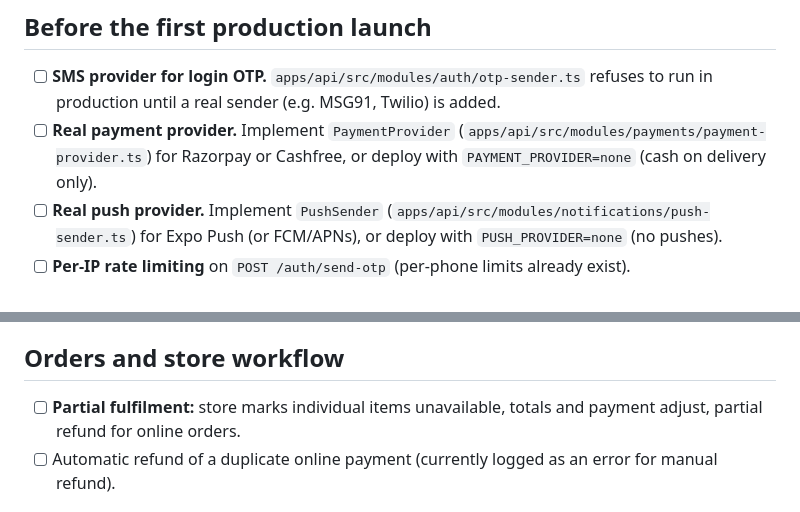
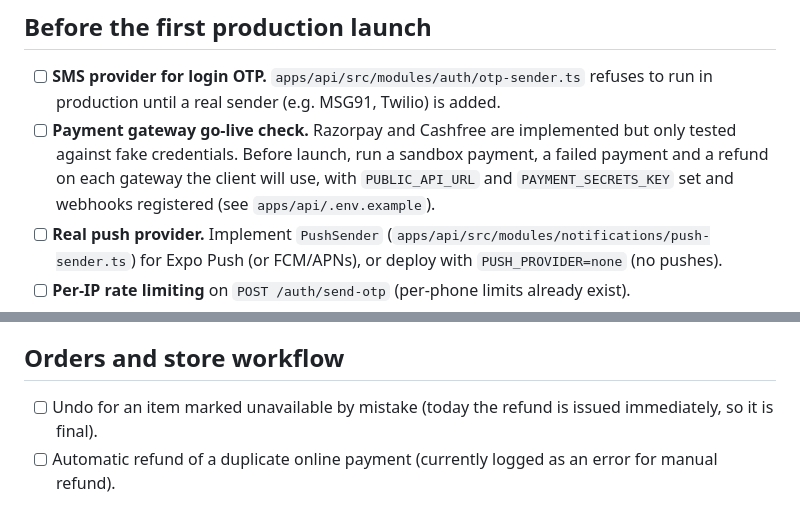
Before and after one commit to piyushGupta20/grocery-app-monorepo, a Markdown page: TODO.md, 2 parts joined by grey strips. Rendered like a GitHub page.

```diff
--- a/TODO.md
+++ b/TODO.md
@@ -5,7 +5,7 @@ Items intentionally postponed to finish the B1 MVP first. Move an item into acti
 ## Before the first production launch
 
 - [ ] **SMS provider for login OTP.** `apps/api/src/modules/auth/otp-sender.ts` refuses to run in production until a real sender (e.g. MSG91, Twilio) is added.
-- [ ] **Real payment provider.** Implement `PaymentProvider` (`apps/api/src/modules/payments/payment-provider.ts`) for Razorpay or Cashfree, or deploy with `PAYMENT_PROVIDER=none` (cash on delivery only).
+- [ ] **Payment gateway go-live check.** Razorpay and Cashfree are implemented but only tested against fake credentials. Before launch, run a sandbox payment, a failed payment and a refund on each gateway the client will use, with `PUBLIC_API_URL` and `PAYMENT_SECRETS_KEY` set and webhooks registered (see `apps/api/.env.example`).
 - [ ] **Real push provider.** Implement `PushSender` (`apps/api/src/modules/notifications/push-sender.ts`) for Expo Push (or FCM/APNs), or deploy with `PUSH_PROVIDER=none` (no pushes).
 - [ ] **Per-IP rate limiting** on `POST /auth/send-otp` (per-phone limits already exist).
 - [ ] **Production deployment:** Docker images, production Compose file, Nginx, secrets, backups.
@@ -21,7 +21,7 @@ Items intentionally postponed to finish the B1 MVP first. Move an item into acti
 
 ## Orders and store workflow
 
-- [ ] **Partial fulfilment:** store marks individual items unavailable, totals and payment adjust, partial refund for online orders.
+- [ ] Undo for an item marked unavailable by mistake (today the refund is issued immediately, so it is final).
 - [ ] Automatic refund of a duplicate online payment (currently logged as an error for manual refund).
 
 ## Inventory
```
Also changed, not shown: AGENTS.md (+2 -0 lines).
